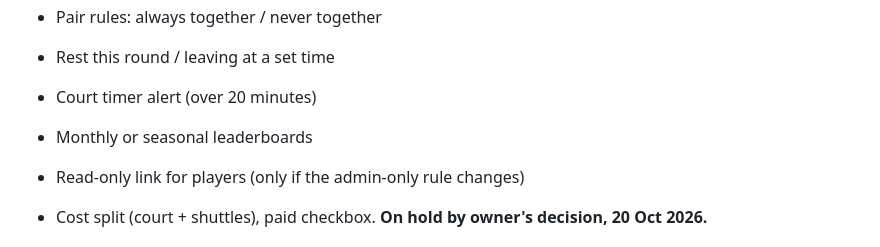
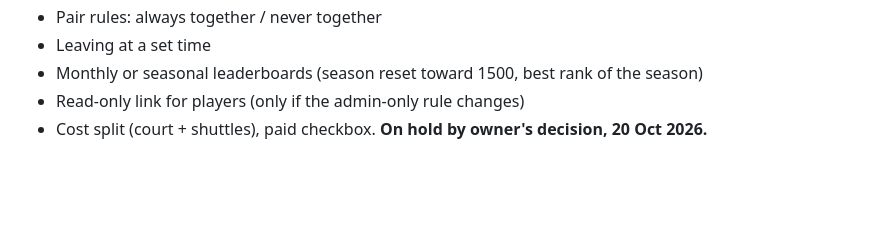
Before and after one commit to kasidito/badminton-matchmaker, a Markdown page: docs/ROADMAP.md, the part around one of its changes. Drawn GitHub-style; blank space fills up the shorter version.

```diff
--- a/docs/ROADMAP.md
+++ b/docs/ROADMAP.md
@@ -45,6 +43,5 @@ Owner picked **C**. Shipped: tokens, Prompt font, bottom pill menu, stripe banne
 - Pair rules: always together / never together
-- Rest this round / leaving at a set time
-- Court timer alert (over 20 minutes)
-- Monthly or seasonal leaderboards
+- Leaving at a set time
+- Monthly or seasonal leaderboards (season reset toward 1500, best rank of the season)
 - Read-only link for players (only if the admin-only rule changes)
 - Cost split (court + shuttles), paid checkbox. **On hold by owner's decision, 20 Oct 2026.**
```
Also changed, not shown: other parts of docs/ROADMAP.md (+28 -30 lines).
